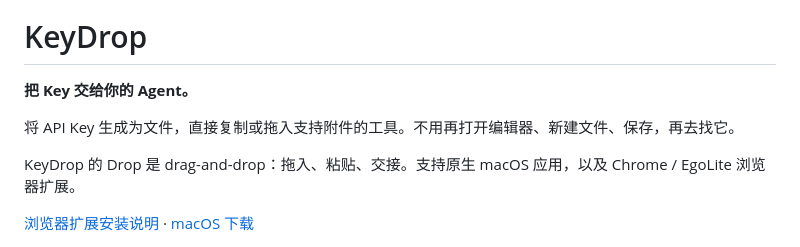
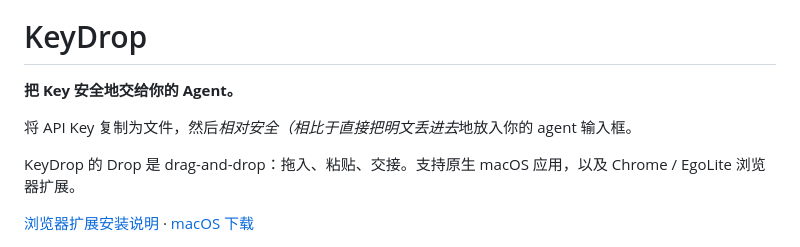
Before and after one commit to KurosawaGeeker/keydrop, a Markdown page: README.md, the part around the change. GitHub-like rendering.

```diff
--- a/README.md
+++ b/README.md
@@ -2,9 +2,9 @@
 
 # KeyDrop
 
-**把 Key 交给你的 Agent。**
+**把 Key 安全地交给你的 Agent。**
 
-将 API Key 生成为文件，直接复制或拖入支持附件的工具。不用再打开编辑器、新建文件、保存，再去找它。
+将 API Key 复制为文件，然后*相对安全（相比于直接把明文丢进去*地放入你的 agent 输入框。
 
 KeyDrop 的 Drop 是 drag-and-drop：拖入、粘贴、交接。支持原生 macOS 应用，以及 Chrome / EgoLite 浏览器扩展。
 
```
